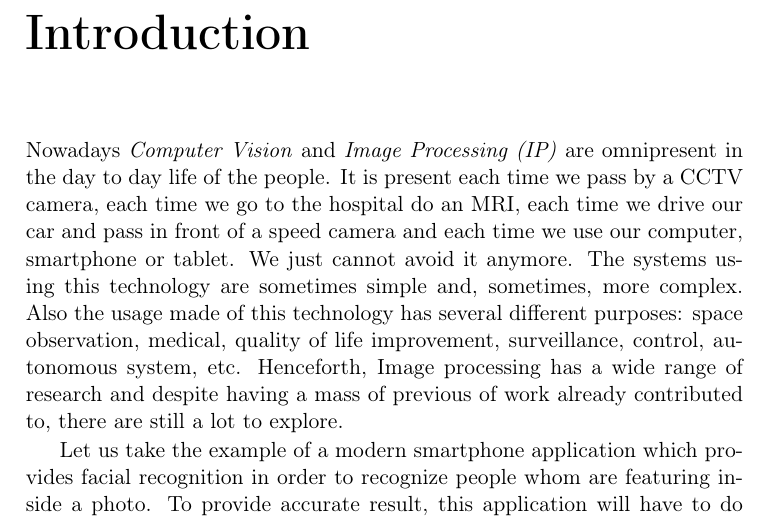
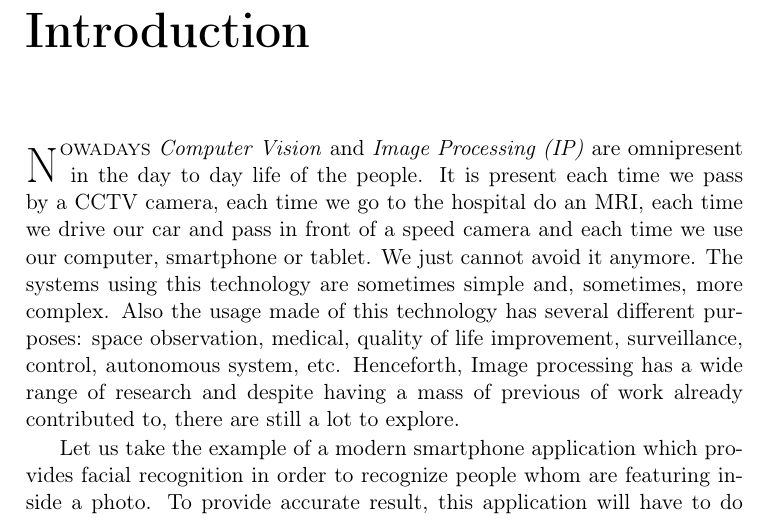
Before and after one commit to dutiona/thesis, a LaTeX thesis (manuscript/main.tex, which reads manuscript/chapters/1_introduction.tex): part of page 13 of 166, cut so that both start at the same text. Compiled offline with pdfLaTeX.

Commit message:
WIP lettrine

```diff
--- a/manuscript/chapters/1_introduction.tex
+++ b/manuscript/chapters/1_introduction.tex
@@ -1,13 +1,13 @@
 \chapter*{Introduction}
 \label{introduction.chap.introduction}
 
-Nowadays \emph{Computer Vision} and \emph{Image Processing (IP)} are omnipresent in the day to day life of the people.
-It is present each time we pass by a CCTV camera, each time we go to the hospital do an MRI, each time we drive our car
-and pass in front of a speed camera and each time we use our computer, smartphone or tablet. We just cannot avoid it
-anymore. The systems using this technology are sometimes simple and, sometimes, more complex. Also the usage made of
-this technology has several different purposes: space observation, medical, quality of life improvement, surveillance,
-control, autonomous system, etc. Henceforth, Image processing has a wide range of research and despite having a mass of
-previous of work already contributed to, there are still a lot to explore.
+\lettrine[lines=2]{N}{owadays} \emph{Computer Vision} and \emph{Image Processing (IP)} are omnipresent in the day to day
+life of the people. It is present each time we pass by a CCTV camera, each time we go to the hospital do an MRI, each
+time we drive our car and pass in front of a speed camera and each time we use our computer, smartphone or tablet. We
+just cannot avoid it anymore. The systems using this technology are sometimes simple and, sometimes, more complex. Also
+the usage made of this technology has several different purposes: space observation, medical, quality of life
+improvement, surveillance, control, autonomous system, etc. Henceforth, Image processing has a wide range of research
+and despite having a mass of previous of work already contributed to, there are still a lot to explore.
 
 Let us take the example of a modern smartphone application which provides facial recognition in order to recognize
 people whom are featuring inside a photo. To provide accurate result, this application will have to do a lot of
--- a/manuscript/main.tex
+++ b/manuscript/main.tex
@@ -23,6 +23,7 @@
 \usepackage{amsfonts}
 \usepackage{amssymb}
 \usepackage{svg}
+\usepackage{lettrine}
 
 \usepackage[section]{placeins}
 
```
Also changed, not shown: Makefile.
